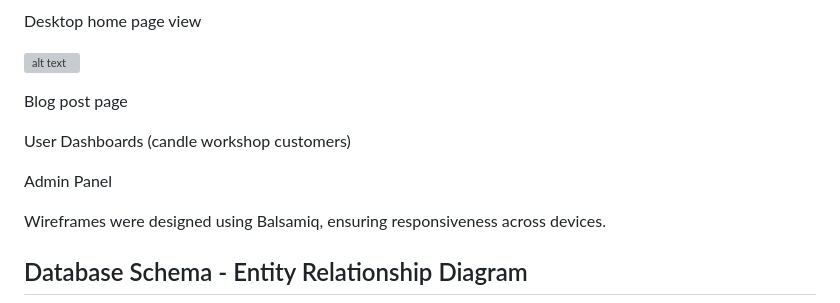
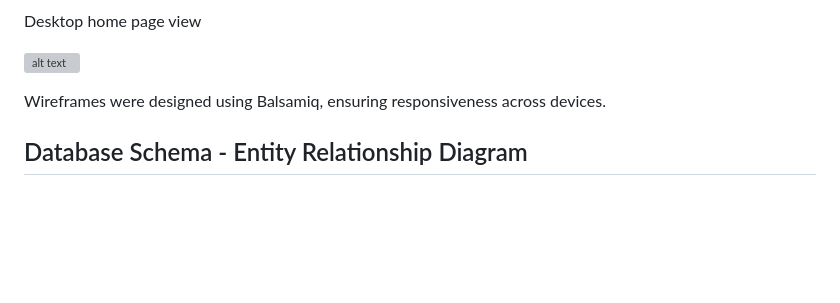
Before and after one commit to originalcindy/wax_wisdom, a Markdown page: README.md, the part around the change printed below. Rendered like a GitHub page; blank space fills up the shorter version; grey boxes are pictures that could not be loaded.

Commit message:
changes made to READ ME

```diff
--- a/README.md
+++ b/README.md
@@ -262,14 +262,6 @@ Tablet home page view
 Desktop home page view
 
 ![alt text](candle/static/candle/images/waxwisdomwireframehome.png)
-
-Blog post page
-
-
-
-User Dashboards (candle workshop customers)
-
-Admin Panel
 
 Wireframes were designed using Balsamiq, ensuring responsiveness across devices.
 
```
Also changed, not shown: other parts of README.md (+1 -1 lines).
